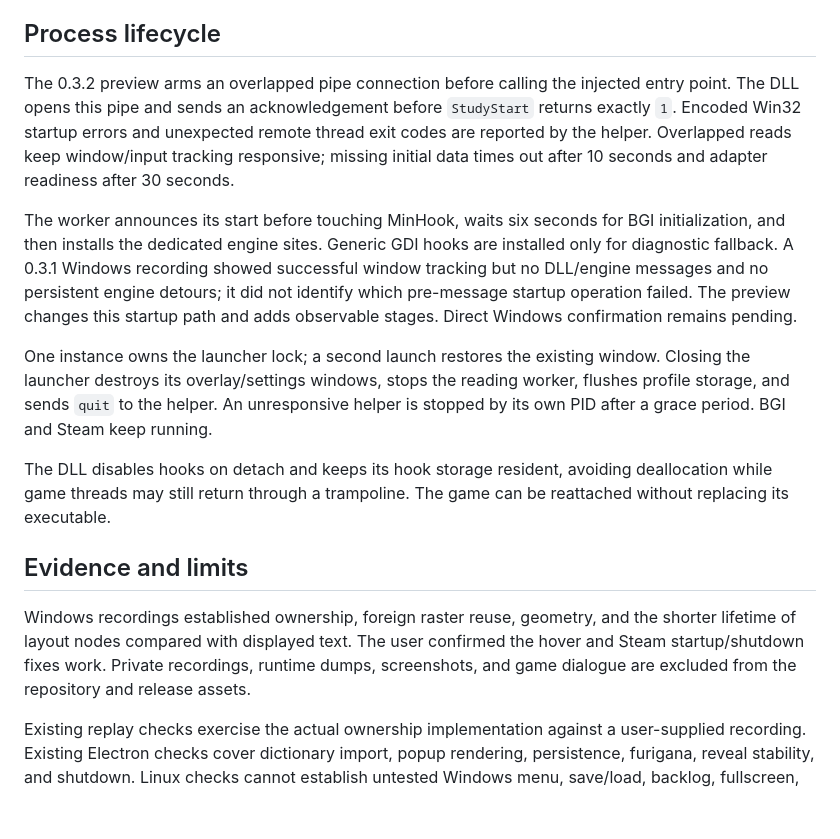
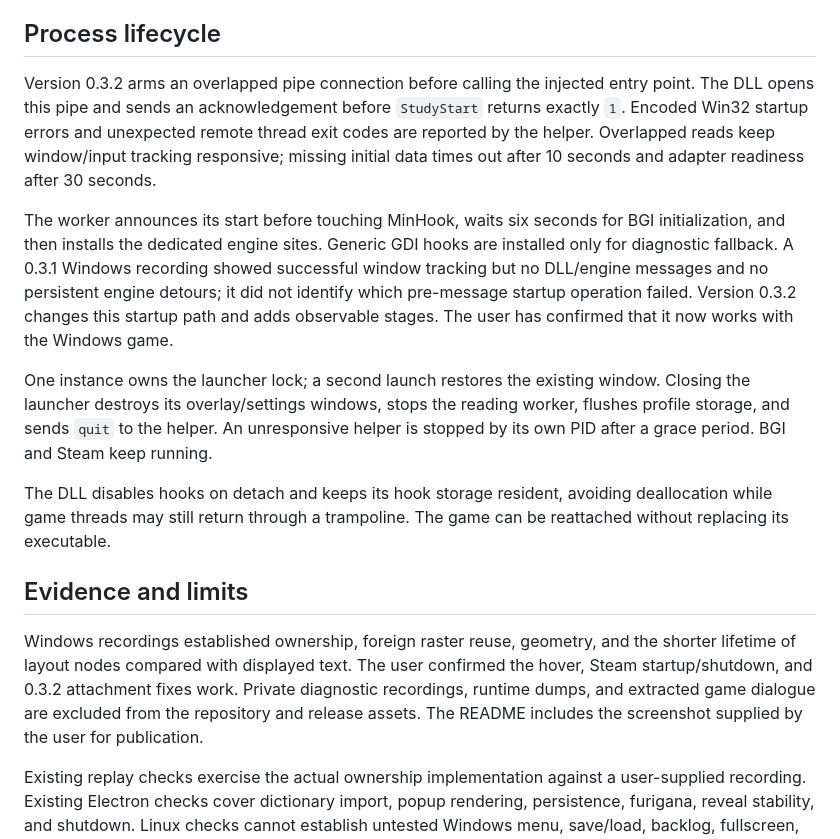
Before and after one commit to Indrico/GoGoNippon-VN-Yomitan, a Markdown page: ENGINE-NOTES.md, the part around the change. Drawn GitHub-style; blank space fills up the shorter version.

```diff
--- a/ENGINE-NOTES.md
+++ b/ENGINE-NOTES.md
@@ -59,9 +59,9 @@ The extension public key, app name, app ID, and partition `persist:gogonippon-yo
 
 ## Process lifecycle
 
-The 0.3.2 preview arms an overlapped pipe connection before calling the injected entry point. The DLL opens this pipe and sends an acknowledgement before `StudyStart` returns exactly `1`. Encoded Win32 startup errors and unexpected remote thread exit codes are reported by the helper. Overlapped reads keep window/input tracking responsive; missing initial data times out after 10 seconds and adapter readiness after 30 seconds.
+Version 0.3.2 arms an overlapped pipe connection before calling the injected entry point. The DLL opens this pipe and sends an acknowledgement before `StudyStart` returns exactly `1`. Encoded Win32 startup errors and unexpected remote thread exit codes are reported by the helper. Overlapped reads keep window/input tracking responsive; missing initial data times out after 10 seconds and adapter readiness after 30 seconds.
 
-The worker announces its start before touching MinHook, waits six seconds for BGI initialization, and then installs the dedicated engine sites. Generic GDI hooks are installed only for diagnostic fallback. A 0.3.1 Windows recording showed successful window tracking but no DLL/engine messages and no persistent engine detours; it did not identify which pre-message startup operation failed. The preview changes this startup path and adds observable stages. Direct Windows confirmation remains pending.
+The worker announces its start before touching MinHook, waits six seconds for BGI initialization, and then installs the dedicated engine sites. Generic GDI hooks are installed only for diagnostic fallback. A 0.3.1 Windows recording showed successful window tracking but no DLL/engine messages and no persistent engine detours; it did not identify which pre-message startup operation failed. Version 0.3.2 changes this startup path and adds observable stages. The user has confirmed that it now works with the Windows game.
 
 One instance owns the launcher lock; a second launch restores the existing window. Closing the launcher destroys its overlay/settings windows, stops the reading worker, flushes profile storage, and sends `quit` to the helper. An unresponsive helper is stopped by its own PID after a grace period. BGI and Steam keep running.
 
@@ -69,7 +69,7 @@ The DLL disables hooks on detach and keeps its hook storage resident, avoiding d
 
 ## Evidence and limits
 
-Windows recordings established ownership, foreign raster reuse, geometry, and the shorter lifetime of layout nodes compared with displayed text. The user confirmed the hover and Steam startup/shutdown fixes work. Private recordings, runtime dumps, screenshots, and game dialogue are excluded from the repository and release assets.
+Windows recordings established ownership, foreign raster reuse, geometry, and the shorter lifetime of layout nodes compared with displayed text. The user confirmed the hover, Steam startup/shutdown, and 0.3.2 attachment fixes work. Private diagnostic recordings, runtime dumps, and extracted game dialogue are excluded from the repository and release assets. The README includes the screenshot supplied by the user for publication.
 
 Existing replay checks exercise the actual ownership implementation against a user-supplied recording. Existing Electron checks cover dictionary import, popup rendering, persistence, furigana, reveal stability, and shutdown. Linux checks cannot establish untested Windows menu, save/load, backlog, fullscreen, or other revision behavior.
 
```
Also changed, not shown: CHANGELOG.md (+3 -2 lines), README.md (+10 -3 lines), docs/screenshots/image_1.png (added), 1 other file.
